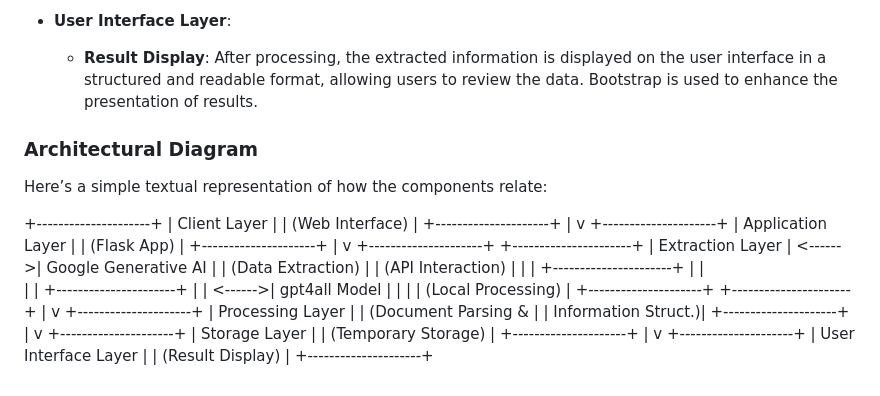
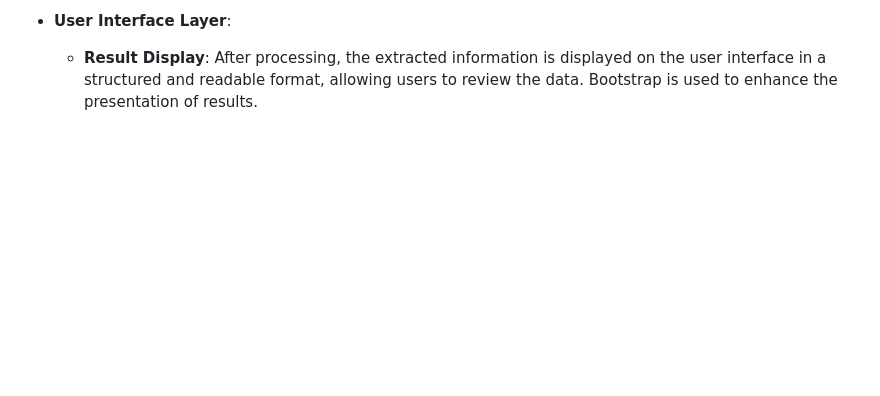
Before and after one commit to motaz-atallah/Document-Proccessing, a Markdown page: README.md, the part around the change. Drawn GitHub-style; blank space fills up the shorter version.

```diff
--- a/README.md
+++ b/README.md
@@ -116,47 +116,3 @@ The architecture of the CV Analyzer Flask Application is designed to facilitate
 
 - **User Interface Layer**:
    - **Result Display**:  After processing, the extracted information is displayed on the user interface in a structured and readable format, allowing users to review the data. Bootstrap is used to enhance the presentation of results.
-
-### Architectural Diagram
-Here’s a simple textual representation of how the components relate:
-
-+---------------------+
-|      Client Layer   |
-| (Web Interface)     |
-+---------------------+
-            |
-            v
-+---------------------+
-|   Application Layer  |
-|   (Flask App)       |
-+---------------------+
-            |
-            v
-+---------------------+          +----------------------+
-|  Extraction Layer   | <------>|  Google Generative AI |
-| (Data Extraction)   |          |  (API Interaction)   |
-|                     |          +----------------------+
-|                     |
-|                     |          +----------------------+
-|                     | <------>|  gpt4all Model       |
-|                     |          |  (Local Processing)  |
-+---------------------+          +----------------------+
-            |
-            v
-+---------------------+
-|   Processing Layer   |
-| (Document Parsing &  |
-|  Information Struct.)|
-+---------------------+
-            |
-            v
-+---------------------+
-|   Storage Layer      |
-| (Temporary Storage)  |
-+---------------------+
-            |
-            v
-+---------------------+
-| User Interface Layer |
-| (Result Display)     |
-+---------------------+
```
